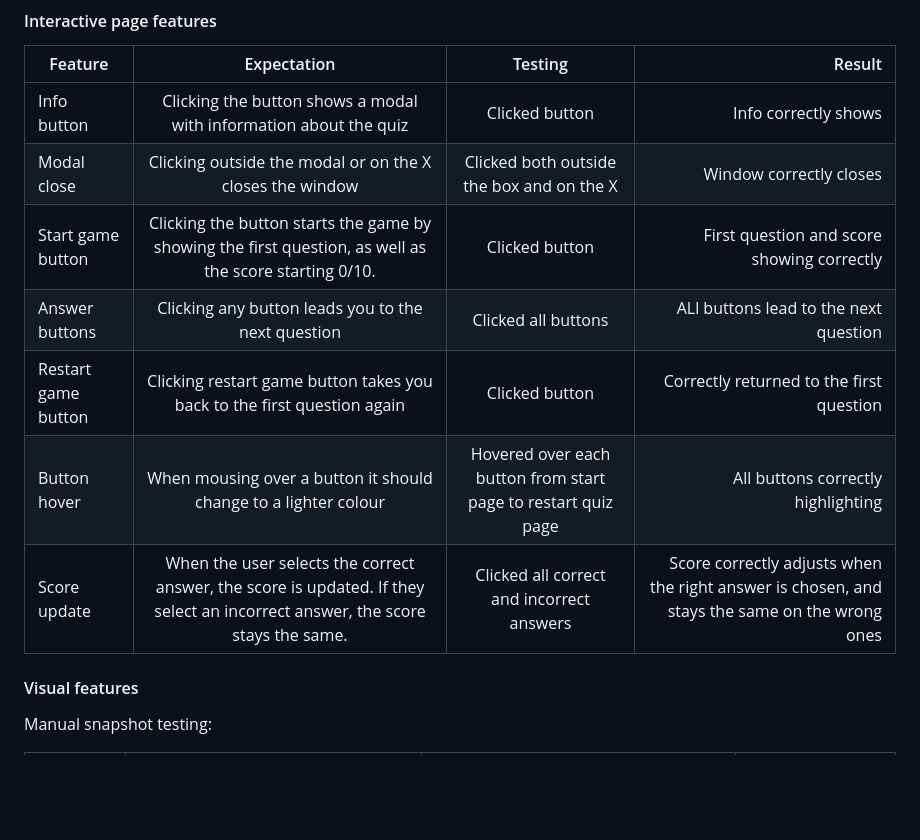
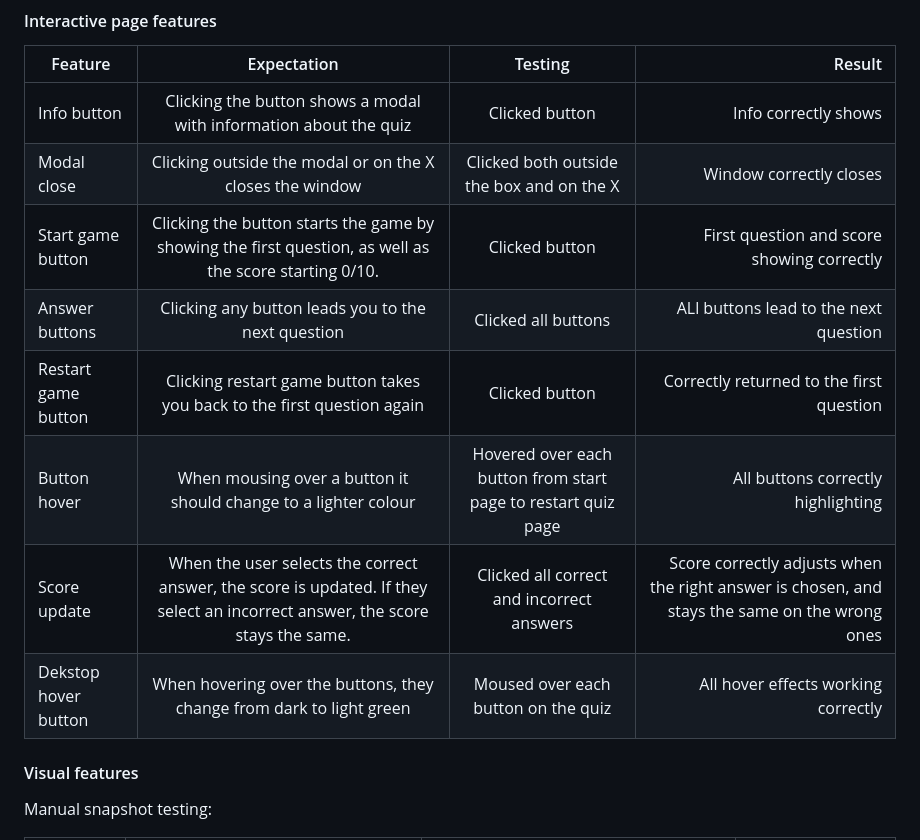
Before and after one commit to emmy-codes/Star-Trek-Quiz, a Markdown page: testing.md, the part around the change. GitHub-like rendering; blank space fills up the shorter version.

Commit message:
Update testing.md
Add hover effect testing

```diff
--- a/testing.md
+++ b/testing.md
@@ -42,12 +42,13 @@ Devices tested: Android flip Z3. Google Pixel, iPhone
 | Feature  | Expectation | Testing | Result |
 | -------- | :---------: | :-----: | -----: |
 | Info button | Clicking the button shows a modal with information about the quiz | Clicked button | Info correctly shows
-| Modal close | Clicking outside the modal or on the X closes the window | Clicked both outside the box and on the X | Window correctly closes
-| Start game button | Clicking the button starts the game by showing the first question, as well as the score starting 0/10. | Clicked button | First question and score showing correctly
-| Answer buttons | Clicking any button leads you to the next question | Clicked all buttons | ALl buttons lead to the next question
-| Restart game button | Clicking restart game button takes you back to the first question again | Clicked button | Correctly returned to the first question
-| Button hover | When mousing over a button it should change to a lighter colour | Hovered over each button from start page to restart quiz page | All buttons correctly highlighting
-| Score update | When the user selects the correct answer, the score is updated. If they select an incorrect answer, the score stays the same. | Clicked all correct and incorrect answers | Score correctly adjusts when the right answer is chosen, and stays the same on the wrong ones
+| Modal close | Clicking outside the modal or on the X closes the window | Clicked both outside the box and on the X | Window correctly closes |
+| Start game button | Clicking the button starts the game by showing the first question, as well as the score starting 0/10. | Clicked button | First question and score showing correctly |
+| Answer buttons | Clicking any button leads you to the next question | Clicked all buttons | ALl buttons lead to the next question |
+| Restart game button | Clicking restart game button takes you back to the first question again | Clicked button | Correctly returned to the first question |
+| Button hover | When mousing over a button it should change to a lighter colour | Hovered over each button from start page to restart quiz page | All buttons correctly highlighting |
+| Score update | When the user selects the correct answer, the score is updated. If they select an incorrect answer, the score stays the same. | Clicked all correct and incorrect answers | Score correctly adjusts when the right answer is chosen, and stays the same on the wrong ones |
+| Dekstop hover button | When hovering over the buttons, they change from dark to light green | Moused over each button on the quiz | All hover effects working correctly |
 
 #### Visual features
 
```
